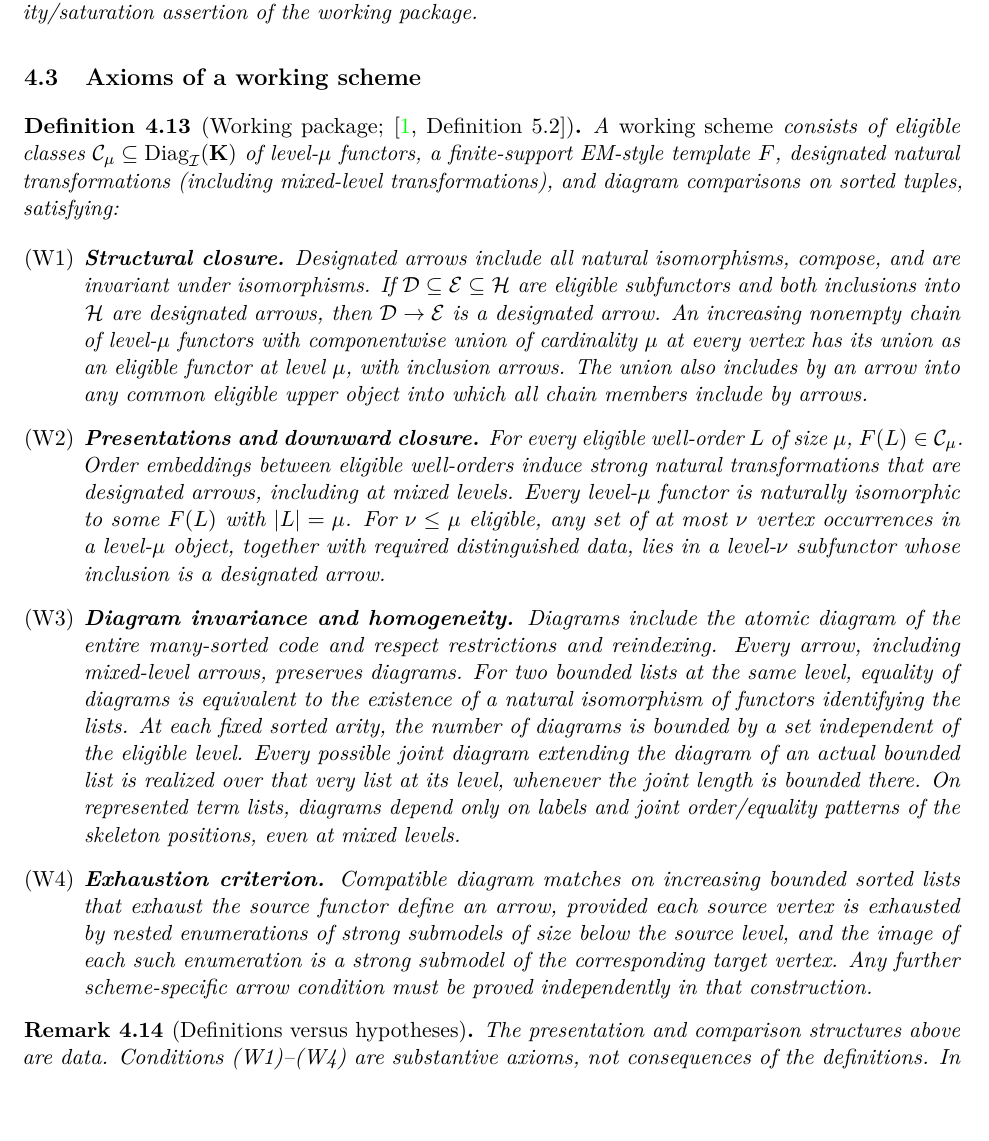
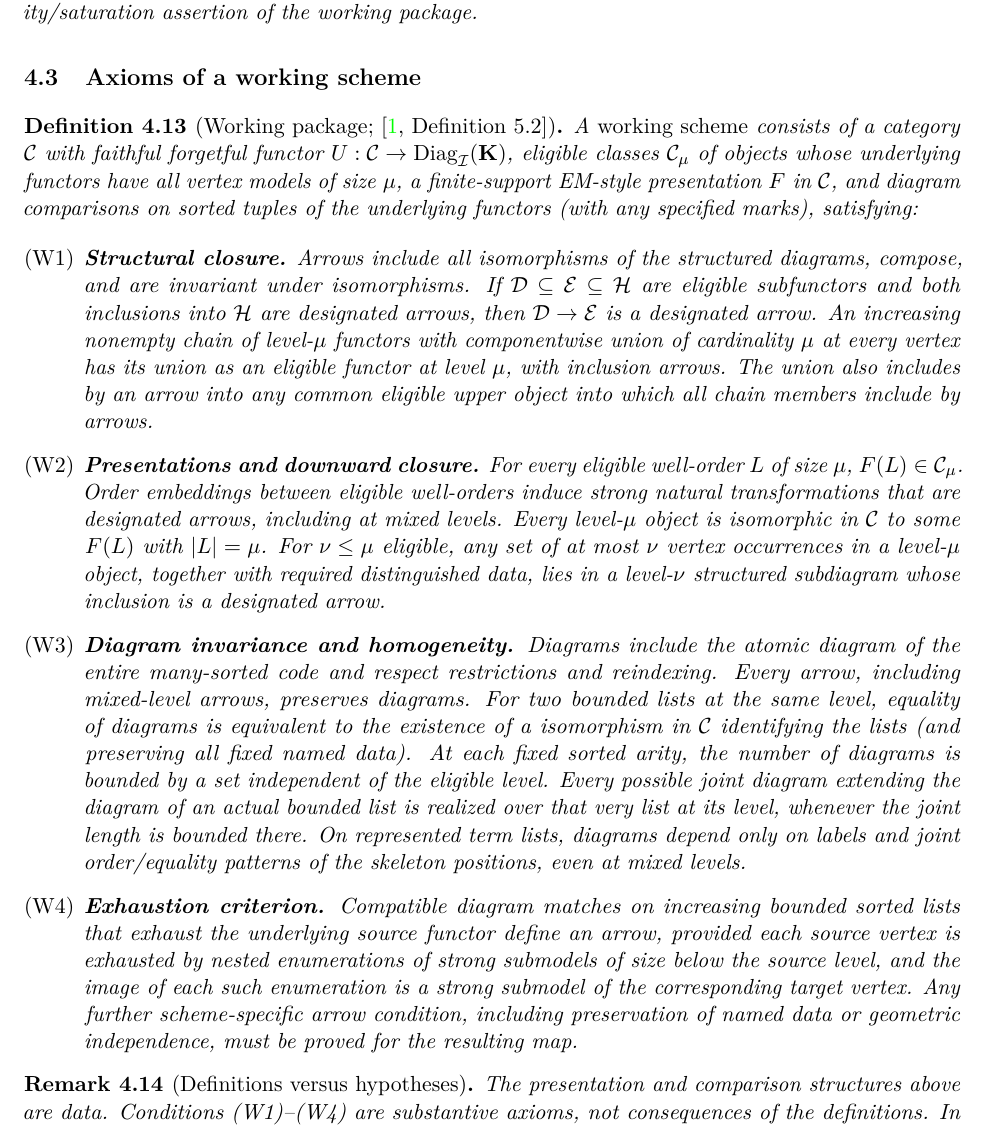
Before and after one commit to WBoney/AEC-categoricity-notes, a LaTeX paper (notes/main.tex): part of page 25 of 27, cut so that both start at the same text, the shorter picture padded with empty space. Compiled offline with pdfLaTeX.

Commit message:
Express the working package through a faithful forgetful functor, including marked diagrams

```diff
--- a/notes/main.tex
+++ b/notes/main.tex
@@ -2302,17 +2302,20 @@ of the working package.
 \subsection{Axioms of a working scheme}
 \begin{definition}[Working package;
 {\cite[Definition 5.2]{oai-ecc}}]\label{def:working-scheme}
-A \emph{working scheme} consists of eligible
-classes $\mathcal C_\mu\subseteq
-\operatorname{Diag}_{\mathcal I}(\K)$
-of level-$\mu$ functors, a finite-support
-EM-style template $F$, designated natural
-transformations (including mixed-level
-transformations), and diagram comparisons
-on sorted tuples, satisfying:
+A \emph{working scheme} consists of
+a category $\mathcal C$ with faithful
+forgetful functor
+$U:\mathcal C\to\operatorname{Diag}_{\mathcal I}(\K)$,
+eligible classes $\mathcal C_\mu$ of objects
+whose underlying functors have all vertex
+models of size $\mu$, a finite-support
+EM-style presentation $F$ in $\mathcal C$,
+and diagram comparisons on sorted
+tuples of the underlying functors
+(with any specified marks), satisfying:
 \begin{enumerate}[label=\textup{(W\arabic*)},leftmargin=*]
 \item \textbf{Structural closure.}
-Designated arrows include all natural isomorphisms, compose,
+Arrows include all isomorphisms of the structured diagrams, compose,
 and are invariant under isomorphisms.
 If $\mathcal D\subseteq\mathcal E\subseteq\mathcal H$
 are eligible subfunctors and both inclusions into
@@ -2333,13 +2336,13 @@ $F(L)\in\mathcal C_\mu$. Order embeddings
 between eligible well-orders induce strong
 natural transformations that are designated arrows,
 including at mixed levels.
-Every level-$\mu$ functor is naturally isomorphic
-to some $F(L)$ with $|L|=\mu$.
+Every level-$\mu$ object is isomorphic
+in $\mathcal C$ to some $F(L)$ with $|L|=\mu$.
 For $\nu\leq\mu$ eligible, any set of
 at most $\nu$ vertex occurrences in a
 level-$\mu$ object, together with required
 distinguished data, lies in a level-$\nu$
-subfunctor whose inclusion is a designated arrow.
+structured subdiagram whose inclusion is a designated arrow.
 
 \item \textbf{Diagram invariance and homogeneity.}
 Diagrams include the atomic diagram of the
@@ -2349,7 +2352,8 @@ Every arrow, including mixed-level arrows,
 preserves diagrams. For two bounded lists
 at the same level, equality of diagrams
 is equivalent to the existence of a
-natural isomorphism of functors identifying the lists.
+isomorphism in $\mathcal C$ identifying the lists
+(and preserving all fixed named data).
 At each fixed sorted arity, the number
 of diagrams is bounded by a set independent
 of the eligible level.
@@ -2363,15 +2367,18 @@ of the skeleton positions, even at mixed levels.
 
 \item \textbf{Exhaustion criterion.}
 Compatible diagram matches on increasing
-bounded sorted lists that exhaust the source functor
+bounded sorted lists that exhaust the
+underlying source functor
 define an arrow, provided each source
 vertex is exhausted by nested enumerations
 of strong submodels of size below the
 source level, and the image of each such
 enumeration is a strong submodel of the
 corresponding target vertex.
-Any further scheme-specific arrow condition
-must be proved independently in that construction.
+Any further scheme-specific arrow condition,
+including preservation of named data or
+geometric independence, must be proved
+for the resulting map.
 \end{enumerate}
 \end{definition}
 
```
